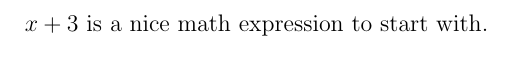
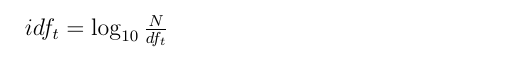
Before and after one commit to CrossDomainCollaborativeFiltering/Paper, a LaTeX document (practice.tex): part of the page, cut at the place of the change. Compiled offline with pdfLaTeX.

```diff
--- a/practice.tex
+++ b/practice.tex
@@ -1,5 +1,5 @@
 \documentclass[12pt]{article}
 
 \begin{document}
-    $ x+3 $ is a nice math expression to start with.
+    $ idf_t = \log_{10}\frac{N}{df_t} $
 \end{document}
```
Also changed, not shown: assets/ClusterEvaluation.PNG (added), assets/NN.PNG (added), assets/NumericClustering.PNG (added), assets/fineTuning.PNG (added), assets/genreClustering.PNG (added), assets/kmeansClustering.PNG (added), assets/nonNumericAndKMeans1.PNG (added), assets/nonNumericClustering.PNG (added), 1 other file.
